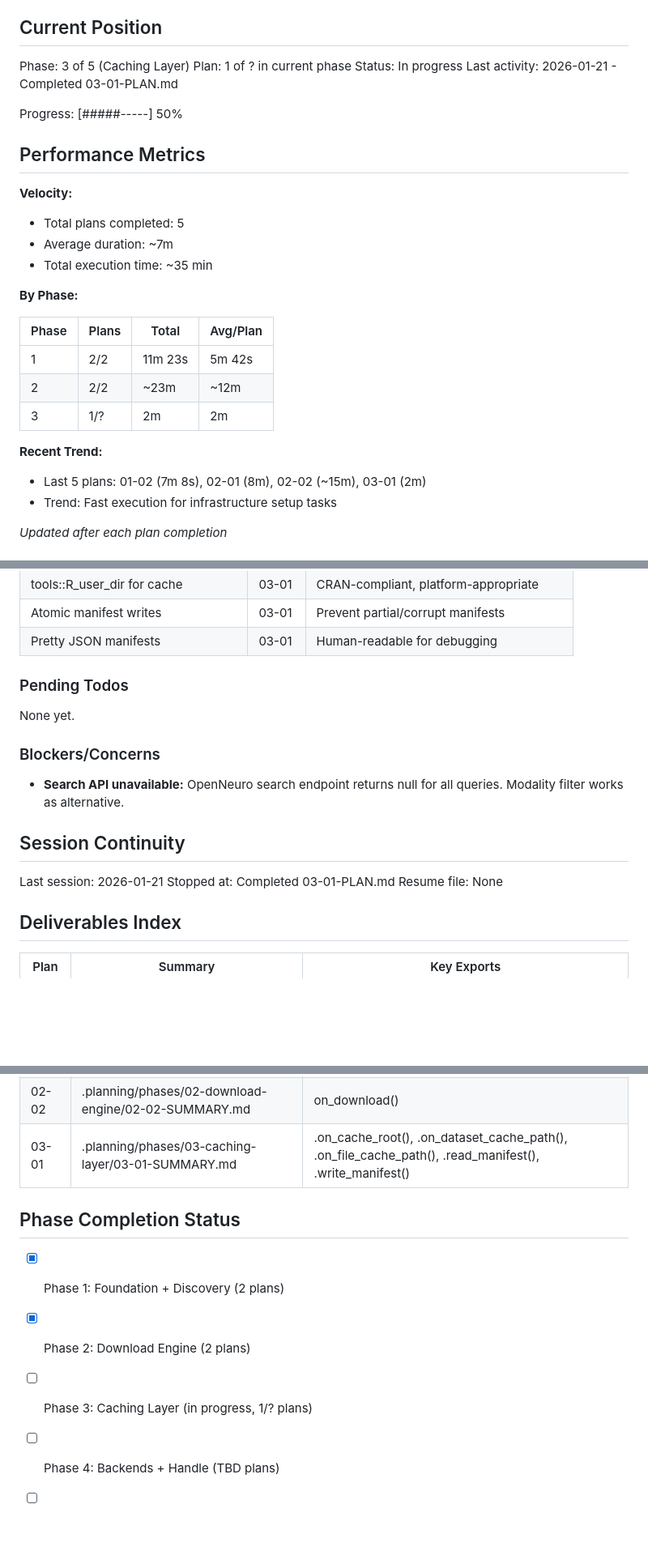
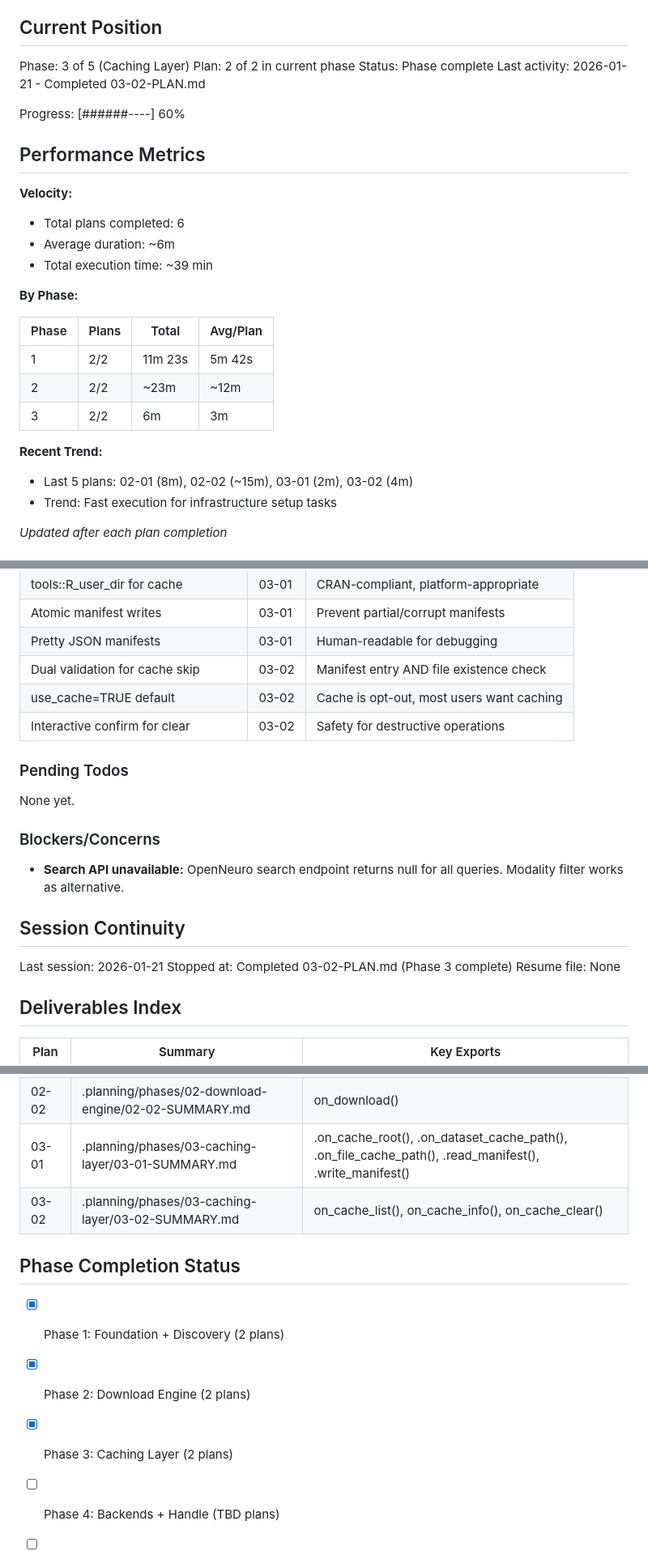
Before and after one commit to bbuchsbaum/openneuroR, a Markdown page: .planning/STATE.md, 3 parts joined by grey strips. Shown at 81% size. Drawn GitHub-style; blank space fills up the shorter version.

Commit message:
docs(03-02): complete cache integration plan
Tasks completed: 2/2
- Task 1: Integrate cache into on_download()
- Task 2: Cache management functions

SUMMARY: .planning/phases/03-caching-layer/03-02-SUMMARY.md

```diff
--- a/.planning/STATE.md
+++ b/.planning/STATE.md
@@ -10,18 +10,18 @@ See: .planning/PROJECT.md (updated 2026-01-20)
 ## Current Position
 
 Phase: 3 of 5 (Caching Layer)
-Plan: 1 of ? in current phase
-Status: In progress
-Last activity: 2026-01-21 - Completed 03-01-PLAN.md
+Plan: 2 of 2 in current phase
+Status: Phase complete
+Last activity: 2026-01-21 - Completed 03-02-PLAN.md
 
-Progress: [#####-----] 50%
+Progress: [######----] 60%
 
 ## Performance Metrics
 
 **Velocity:**
-- Total plans completed: 5
-- Average duration: ~7m
-- Total execution time: ~35 min
+- Total plans completed: 6
+- Average duration: ~6m
+- Total execution time: ~39 min
 
 **By Phase:**
 
@@ -29,10 +29,10 @@ Progress: [#####-----] 50%
 |-------|-------|-------|----------|
 | 1 | 2/2 | 11m 23s | 5m 42s |
 | 2 | 2/2 | ~23m | ~12m |
-| 3 | 1/? | 2m | 2m |
+| 3 | 2/2 | 6m | 3m |
 
 **Recent Trend:**
-- Last 5 plans: 01-02 (7m 8s), 02-01 (8m), 02-02 (~15m), 03-01 (2m)
+- Last 5 plans: 02-01 (8m), 02-02 (~15m), 03-01 (2m), 03-02 (4m)
 - Trend: Fast execution for infrastructure setup tasks
 
 *Updated after each plan completion*
@@ -62,6 +62,9 @@ Recent decisions affecting current work:
 | tools::R_user_dir for cache | 03-01 | CRAN-compliant, platform-appropriate |
 | Atomic manifest writes | 03-01 | Prevent partial/corrupt manifests |
 | Pretty JSON manifests | 03-01 | Human-readable for debugging |
+| Dual validation for cache skip | 03-02 | Manifest entry AND file existence check |
+| use_cache=TRUE default | 03-02 | Cache is opt-out, most users want caching |
+| Interactive confirm for clear | 03-02 | Safety for destructive operations |
 
 ### Pending Todos
 
@@ -74,7 +77,7 @@ None yet.
 ## Session Continuity
 
 Last session: 2026-01-21
-Stopped at: Completed 03-01-PLAN.md
+Stopped at: Completed 03-02-PLAN.md (Phase 3 complete)
 Resume file: None
 
 ## Deliverables Index
@@ -86,11 +89,12 @@ Resume file: None
 | 02-01 | .planning/phases/02-download-engine/02-01-SUMMARY.md | .construct_download_url(), .download_single_file(), .list_all_files() |
 | 02-02 | .planning/phases/02-download-engine/02-02-SUMMARY.md | on_download() |
 | 03-01 | .planning/phases/03-caching-layer/03-01-SUMMARY.md | .on_cache_root(), .on_dataset_cache_path(), .on_file_cache_path(), .read_manifest(), .write_manifest() |
+| 03-02 | .planning/phases/03-caching-layer/03-02-SUMMARY.md | on_cache_list(), on_cache_info(), on_cache_clear() |
 
 ## Phase Completion Status
 
 - [x] Phase 1: Foundation + Discovery (2 plans)
 - [x] Phase 2: Download Engine (2 plans)
-- [ ] Phase 3: Caching Layer (in progress, 1/? plans)
+- [x] Phase 3: Caching Layer (2 plans)
 - [ ] Phase 4: Backends + Handle (TBD plans)
 - [ ] Phase 5: Infrastructure (TBD plans)
```
Also changed, not shown: 1 other file.
